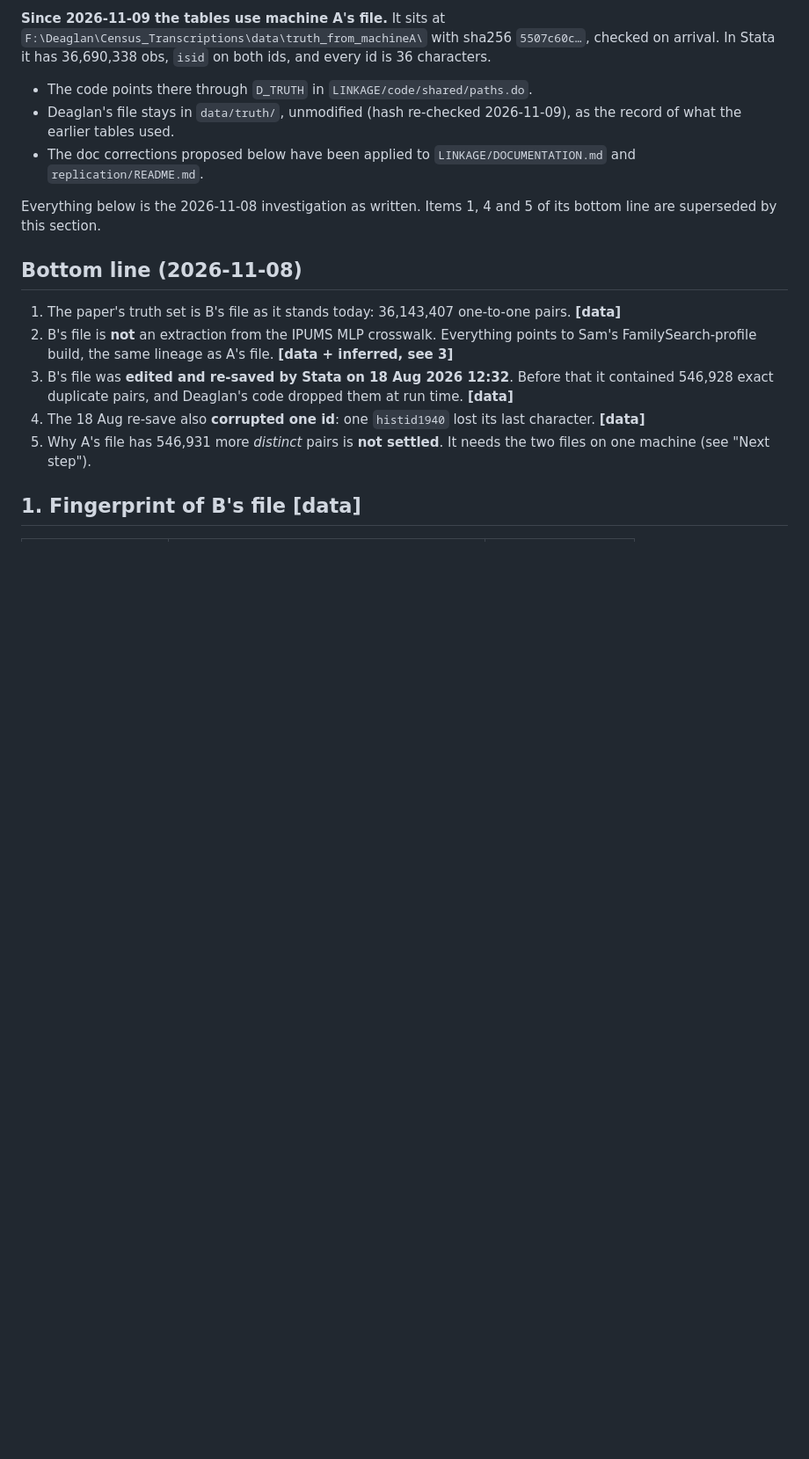
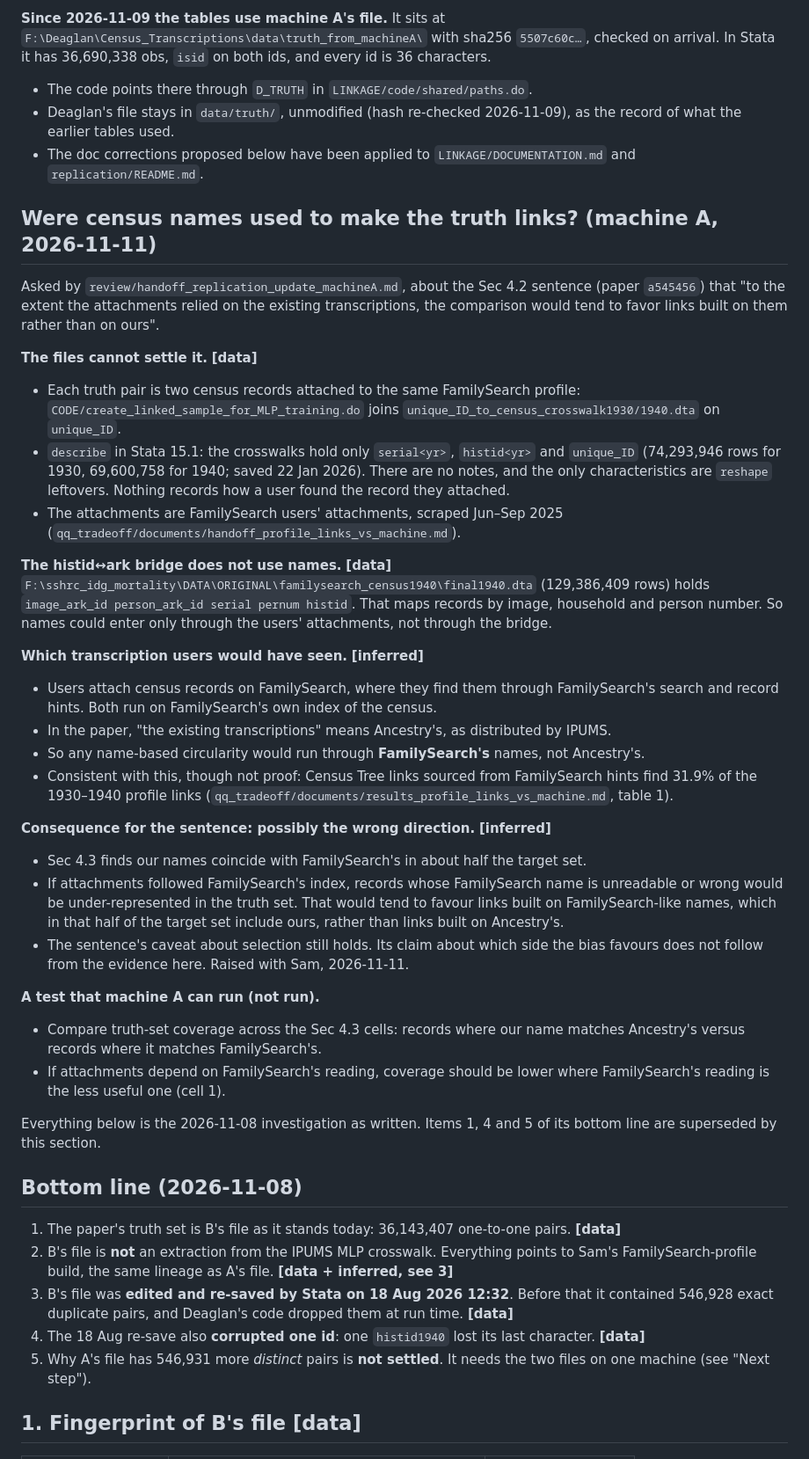
Before and after one commit to hwangii/fixing_transcription_errors, a Markdown page: LINKAGE/notes/truth_file_provenance.md, the part around the change. Shown at 88% size. Drawn GitHub-style; blank space fills up the shorter version.

Commit message:
LINKAGE/notes/truth_file_provenance.md: were census names used to make the truth links? (machine A answer to handoff_replication_update_machineA.md)
- [data] The crosswalks hold only serial/histid/unique_ID, so they cannot show how users found records. The histid-ark bridge (final1940.dta) maps by image/serial/pernum, with no names.
- [inferred] Users attach records through FamilySearch's search and hints, which use FamilySearch's index, so any circularity runs through FamilySearch's names, not Ancestry's. The Sec 4.2 sentence (paper a545456) may therefore name the wrong direction; raised with Sam. A coverage-by-Sec-4.3-cell test is proposed, not run.
- Wording check: no remaining 'independent' description of the truth set in the draft or table notes.

Co-Authored-By: Claude Opus 5.5 <noreply@anthropic.com>

```diff
--- a/LINKAGE/notes/truth_file_provenance.md
+++ b/LINKAGE/notes/truth_file_provenance.md
@@ -24,6 +24,33 @@ So B's file is a **damaged copy**, not a different extraction or a deliberate fi
 - The code points there through `D_TRUTH` in `LINKAGE/code/shared/paths.do`.
 - Deaglan's file stays in `data/truth/`, unmodified (hash re-checked 2026-11-09), as the record of what the earlier tables used.
 - The doc corrections proposed below have been applied to `LINKAGE/DOCUMENTATION.md` and `replication/README.md`.
+
+## Were census names used to make the truth links? (machine A, 2026-11-11)
+
+Asked by `review/handoff_replication_update_machineA.md`, about the Sec 4.2 sentence (paper `a545456`) that "to the extent the attachments relied on the existing transcriptions, the comparison would tend to favor links built on them rather than on ours".
+
+**The files cannot settle it.** **[data]**
+- Each truth pair is two census records attached to the same FamilySearch profile: `CODE/create_linked_sample_for_MLP_training.do` joins `unique_ID_to_census_crosswalk1930/1940.dta` on `unique_ID`.
+- `describe` in Stata 15.1: the crosswalks hold only `serial<yr>`, `histid<yr>` and `unique_ID` (74,293,946 rows for 1930, 69,600,758 for 1940; saved 22 Jan 2026). There are no notes, and the only characteristics are `reshape` leftovers. Nothing records how a user found the record they attached.
+- The attachments are FamilySearch users' attachments, scraped Jun–Sep 2025 (`qq_tradeoff/documents/handoff_profile_links_vs_machine.md`).
+
+**The histid↔ark bridge does not use names.** **[data]**
+`F:\sshrc_idg_mortality\DATA\ORIGINAL\familysearch_census1940\final1940.dta` (129,386,409 rows) holds `image_ark_id person_ark_id serial pernum histid`. That maps records by image, household and person number. So names could enter only through the users' attachments, not through the bridge.
+
+**Which transcription users would have seen.** **[inferred]**
+- Users attach census records on FamilySearch, where they find them through FamilySearch's search and record hints. Both run on FamilySearch's own index of the census.
+- In the paper, "the existing transcriptions" means Ancestry's, as distributed by IPUMS.
+- So any name-based circularity would run through **FamilySearch's** names, not Ancestry's.
+- Consistent with this, though not proof: Census Tree links sourced from FamilySearch hints find 31.9% of the 1930–1940 profile links (`qq_tradeoff/documents/results_profile_links_vs_machine.md`, table 1).
+
+**Consequence for the sentence: possibly the wrong direction.** **[inferred]**
+- Sec 4.3 finds our names coincide with FamilySearch's in about half the target set.
+- If attachments followed FamilySearch's index, records whose FamilySearch name is unreadable or wrong would be under-represented in the truth set. That would tend to favour links built on FamilySearch-like names, which in that half of the target set include ours, rather than links built on Ancestry's.
+- The sentence's caveat about selection still holds. Its claim about which side the bias favours does not follow from the evidence here. Raised with Sam, 2026-11-11.
+
+**A test that machine A can run (not run).**
+- Compare truth-set coverage across the Sec 4.3 cells: records where our name matches Ancestry's versus records where it matches FamilySearch's.
+- If attachments depend on FamilySearch's reading, coverage should be lower where FamilySearch's reading is the less useful one (cell 1).
 
 Everything below is the 2026-11-08 investigation as written. Items 1, 4 and 5 of its bottom line are superseded by this section.
 
```
